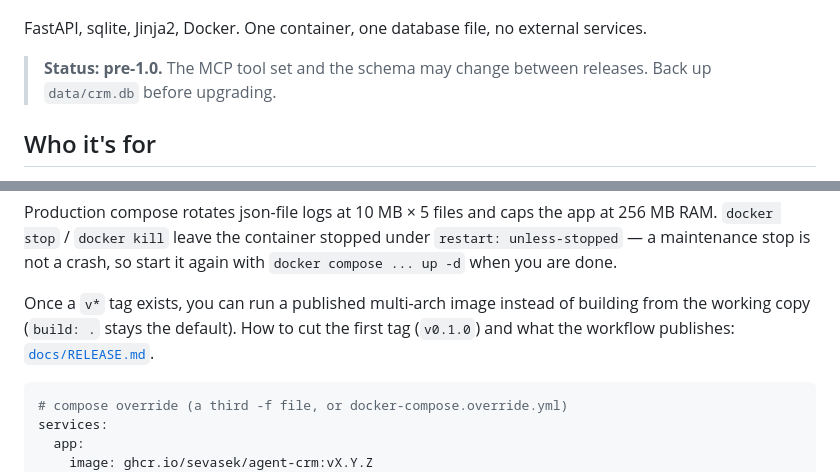
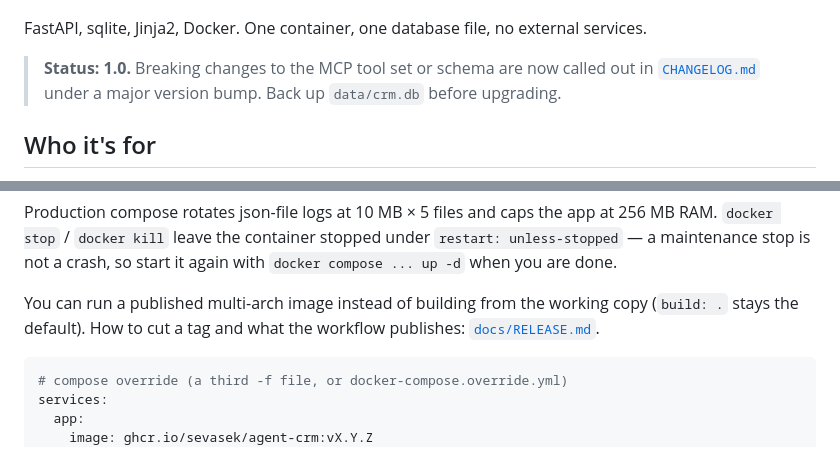
Before and after one commit to sevasek/agent-crm, a Markdown page: README.md, 2 parts joined by grey strips. Rendered like a GitHub page.

````diff
--- a/README.md
+++ b/README.md
@@ -11,8 +11,9 @@ able to delete anything or send email. A plain web app shows you everything it d
 
 FastAPI, sqlite, Jinja2, Docker. One container, one database file, no external services.
 
-> **Status: pre-1.0.** The MCP tool set and the schema may change between
-> releases. Back up `data/crm.db` before upgrading.
+> **Status: 1.0.** Breaking changes to the MCP tool set or schema are now
+> called out in [`CHANGELOG.md`](CHANGELOG.md) under a major version bump.
+> Back up `data/crm.db` before upgrading.
 
 ## Who it's for
 
@@ -131,10 +132,9 @@ at 256 MB RAM. `docker stop` / `docker kill` leave the container stopped under
 `restart: unless-stopped` — a maintenance stop is not a crash, so start it
 again with `docker compose ... up -d` when you are done.
 
-Once a `v*` tag exists, you can run a published multi-arch image instead of
-building from the working copy (`build: .` stays the default). How to cut
-the first tag (`v0.1.0`) and what the workflow publishes:
-[`docs/RELEASE.md`](docs/RELEASE.md).
+You can run a published multi-arch image instead of building from the
+working copy (`build: .` stays the default). How to cut a tag and what the
+workflow publishes: [`docs/RELEASE.md`](docs/RELEASE.md).
 
 ```yaml
 # compose override (a third -f file, or docker-compose.override.yml)
````
Also changed, not shown: CHANGELOG.md (+9 -10 lines).
